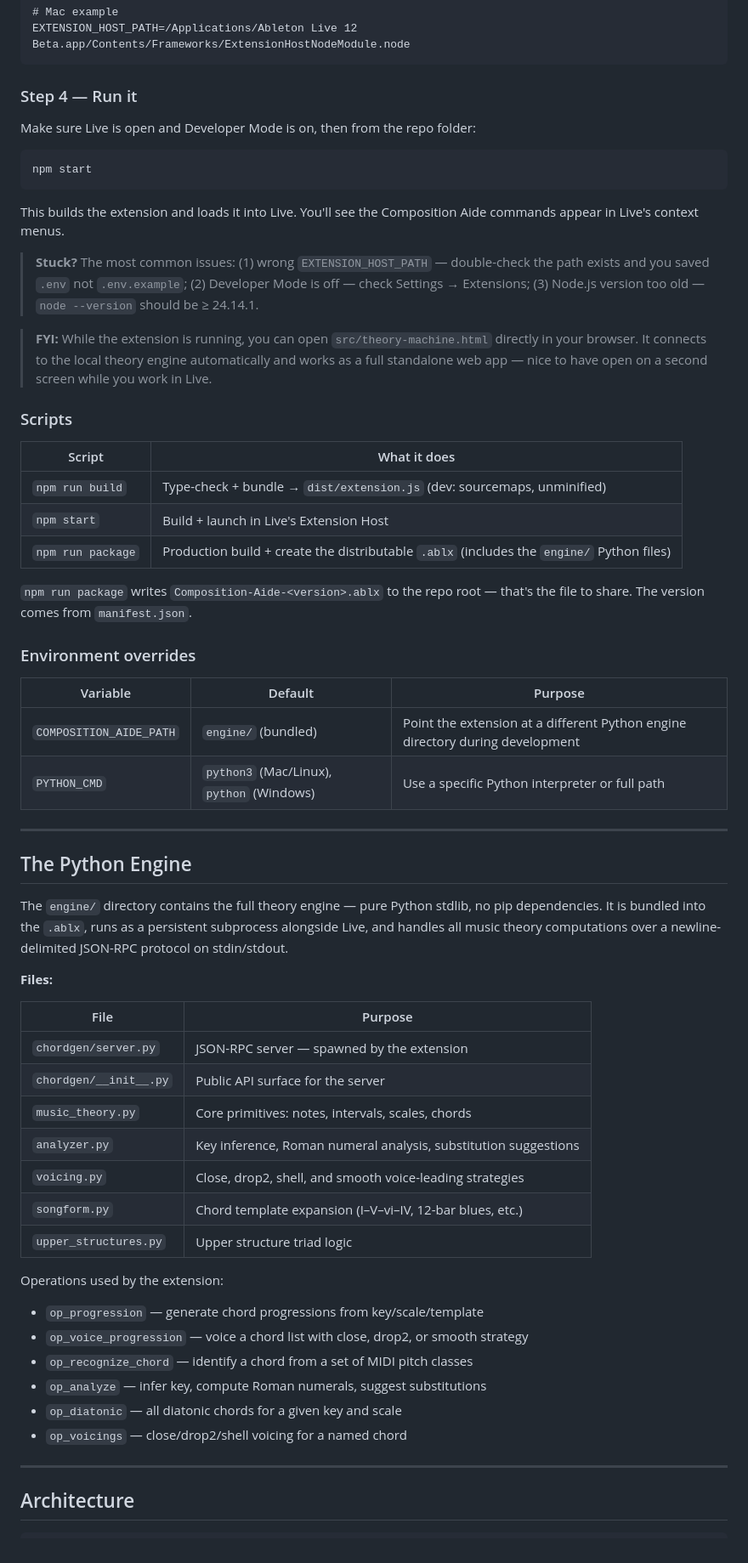
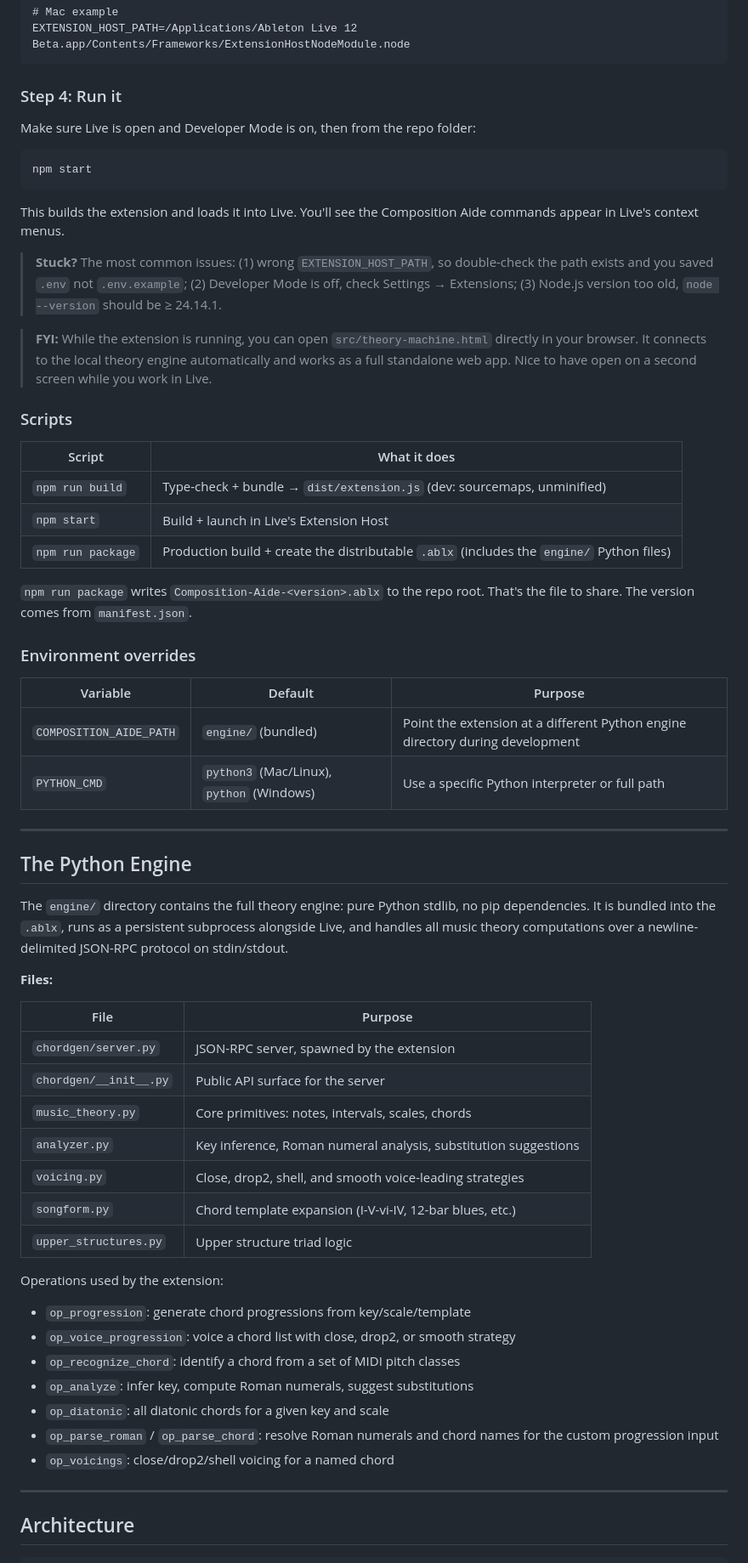
Before and after one commit to saarsena/modal_explorer, a Markdown page: README.md, the part around one of its changes. Shown at 85% size. GitHub-like rendering.

````diff
--- a/README.md
+++ b/README.md
@@ -194,7 +194,7 @@ EXTENSION_HOST_PATH=C:\ProgramData\Ableton\Live 12 Beta\Program\ExtensionHost\Ex
 EXTENSION_HOST_PATH=/Applications/Ableton Live 12 Beta.app/Contents/Frameworks/ExtensionHostNodeModule.node
 ```
 
-### Step 4 — Run it
+### Step 4: Run it
 
 Make sure Live is open and Developer Mode is on, then from the repo folder:
 
@@ -204,9 +204,9 @@ npm start
 
 This builds the extension and loads it into Live. You'll see the Composition Aide commands appear in Live's context menus.
 
-> **Stuck?** The most common issues: (1) wrong `EXTENSION_HOST_PATH` — double-check the path exists and you saved `.env` not `.env.example`; (2) Developer Mode is off — check Settings → Extensions; (3) Node.js version too old — `node --version` should be ≥ 24.14.1.
+> **Stuck?** The most common issues: (1) wrong `EXTENSION_HOST_PATH`, so double-check the path exists and you saved `.env` not `.env.example`; (2) Developer Mode is off, check Settings → Extensions; (3) Node.js version too old, `node --version` should be ≥ 24.14.1.
 
-> **FYI:** While the extension is running, you can open `src/theory-machine.html` directly in your browser. It connects to the local theory engine automatically and works as a full standalone web app — nice to have open on a second screen while you work in Live.
+> **FYI:** While the extension is running, you can open `src/theory-machine.html` directly in your browser. It connects to the local theory engine automatically and works as a full standalone web app. Nice to have open on a second screen while you work in Live.
 
 ### Scripts
 
@@ -216,7 +216,7 @@ This builds the extension and loads it into Live. You'll see the Composition Aid
 | `npm start` | Build + launch in Live's Extension Host |
 | `npm run package` | Production build + create the distributable `.ablx` (includes the `engine/` Python files) |
 
-`npm run package` writes `Composition-Aide-<version>.ablx` to the repo root — that's the file to share. The version comes from `manifest.json`.
+`npm run package` writes `Composition-Aide-<version>.ablx` to the repo root. That's the file to share. The version comes from `manifest.json`.
 
 ### Environment overrides
 
@@ -229,27 +229,28 @@ This builds the extension and loads it into Live. You'll see the Composition Aid
 
 ## The Python Engine
 
-The `engine/` directory contains the full theory engine — pure Python stdlib, no pip dependencies. It is bundled into the `.ablx`, runs as a persistent subprocess alongside Live, and handles all music theory computations over a newline-delimited JSON-RPC protocol on stdin/stdout.
+The `engine/` directory contains the full theory engine: pure Python stdlib, no pip dependencies. It is bundled into the `.ablx`, runs as a persistent subprocess alongside Live, and handles all music theory computations over a newline-delimited JSON-RPC protocol on stdin/stdout.
 
 **Files:**
 
 | File | Purpose |
 |---|---|
-| `chordgen/server.py` | JSON-RPC server — spawned by the extension |
+| `chordgen/server.py` | JSON-RPC server, spawned by the extension |
 | `chordgen/__init__.py` | Public API surface for the server |
 | `music_theory.py` | Core primitives: notes, intervals, scales, chords |
 | `analyzer.py` | Key inference, Roman numeral analysis, substitution suggestions |
 | `voicing.py` | Close, drop2, shell, and smooth voice-leading strategies |
-| `songform.py` | Chord template expansion (I–V–vi–IV, 12-bar blues, etc.) |
+| `songform.py` | Chord template expansion (I-V-vi-IV, 12-bar blues, etc.) |
 | `upper_structures.py` | Upper structure triad logic |
 
 Operations used by the extension:
-- `op_progression` — generate chord progressions from key/scale/template
-- `op_voice_progression` — voice a chord list with close, drop2, or smooth strategy
-- `op_recognize_chord` — identify a chord from a set of MIDI pitch classes
-- `op_analyze` — infer key, compute Roman numerals, suggest substitutions
-- `op_diatonic` — all diatonic chords for a given key and scale
-- `op_voicings` — close/drop2/shell voicing for a named chord
+- `op_progression`: generate chord progressions from key/scale/template
+- `op_voice_progression`: voice a chord list with close, drop2, or smooth strategy
+- `op_recognize_chord`: identify a chord from a set of MIDI pitch classes
+- `op_analyze`: infer key, compute Roman numerals, suggest substitutions
+- `op_diatonic`: all diatonic chords for a given key and scale
+- `op_parse_roman` / `op_parse_chord`: resolve Roman numerals and chord names for the custom progression input
+- `op_voicings`: close/drop2/shell voicing for a named chord
 
 ---
 
````
Also changed, not shown: other parts of README.md (+33 -33 lines).
